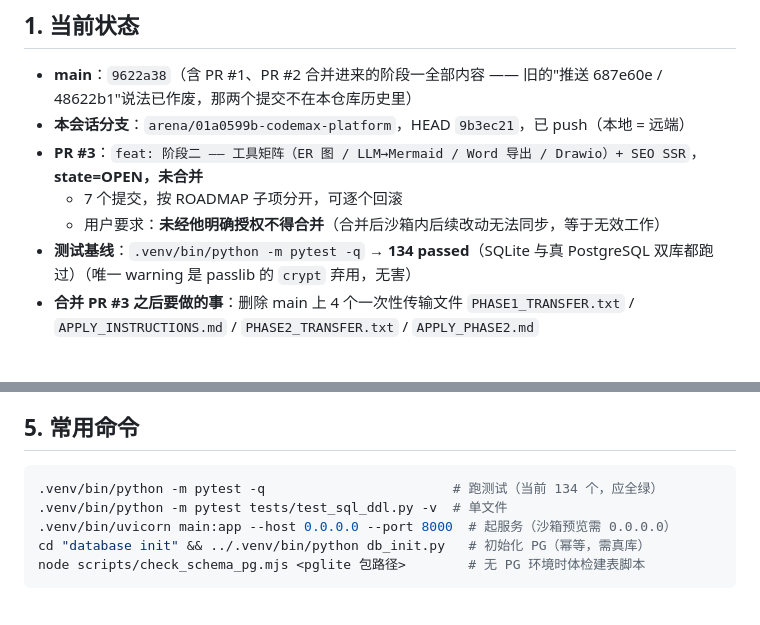
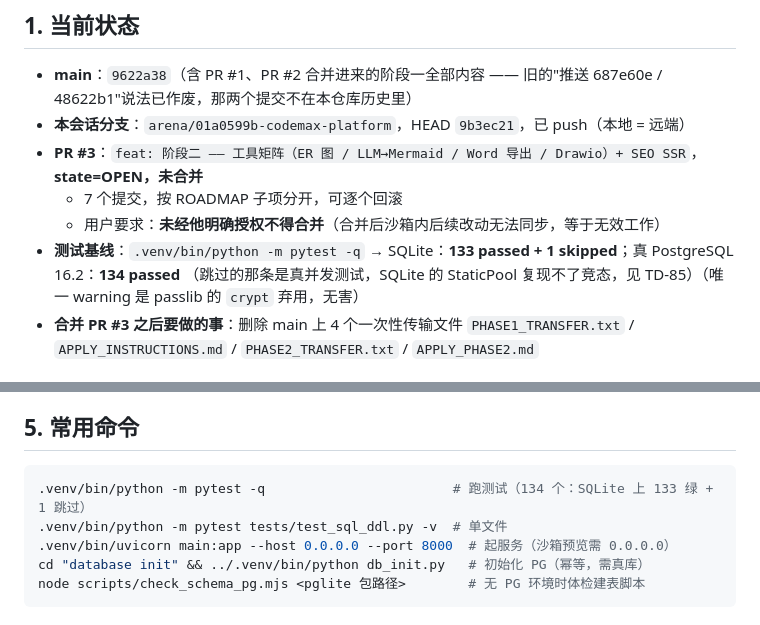
Before and after one commit to cccjvav/codemax_platform, a Markdown page: HANDOVER.md, 2 parts joined by grey strips. GitHub-like rendering.

````diff
--- a/HANDOVER.md
+++ b/HANDOVER.md
@@ -9,7 +9,8 @@
 - **PR #3**：`feat: 阶段二 —— 工具矩阵（ER 图 / LLM→Mermaid / Word 导出 / Drawio）+ SEO SSR`，**state=OPEN，未合并**
   - 7 个提交，按 ROADMAP 子项分开，可逐个回滚
   - 用户要求：**未经他明确授权不得合并**（合并后沙箱内后续改动无法同步，等于无效工作）
-- **测试基线**：`.venv/bin/python -m pytest -q` → **134 passed**（SQLite 与真 PostgreSQL 双库都跑过）（唯一 warning 是 passlib 的 `crypt` 弃用，无害）
+- **测试基线**：`.venv/bin/python -m pytest -q` → SQLite：**133 passed + 1 skipped**；真 PostgreSQL 16.2：**134 passed**
+  （跳过的那条是真并发测试，SQLite 的 StaticPool 复现不了竞态，见 TD-85）（唯一 warning 是 passlib 的 `crypt` 弃用，无害）
 - **合并 PR #3 之后要做的事**：删除 main 上 4 个一次性传输文件
   `PHASE1_TRANSFER.txt` / `APPLY_INSTRUCTIONS.md` / `PHASE2_TRANSFER.txt` / `APPLY_PHASE2.md`
 
@@ -71,7 +72,7 @@ scripts/check_schema_pg.mjs # 可选深度体检：用 WASM 版真 PostgreSQL
 ## 5. 常用命令
 
 ```bash
-.venv/bin/python -m pytest -q                        # 跑测试（当前 134 个，应全绿）
+.venv/bin/python -m pytest -q                        # 跑测试（134 个：SQLite 上 133 绿 + 1 跳过）
 .venv/bin/python -m pytest tests/test_sql_ddl.py -v  # 单文件
 .venv/bin/uvicorn main:app --host 0.0.0.0 --port 8000  # 起服务（沙箱预览需 0.0.0.0）
 cd "database init" && ../.venv/bin/python db_init.py   # 初始化 PG（幂等，需真库）
````
Also changed, not shown: TECH_DECISIONS.md (+2 -2 lines).
